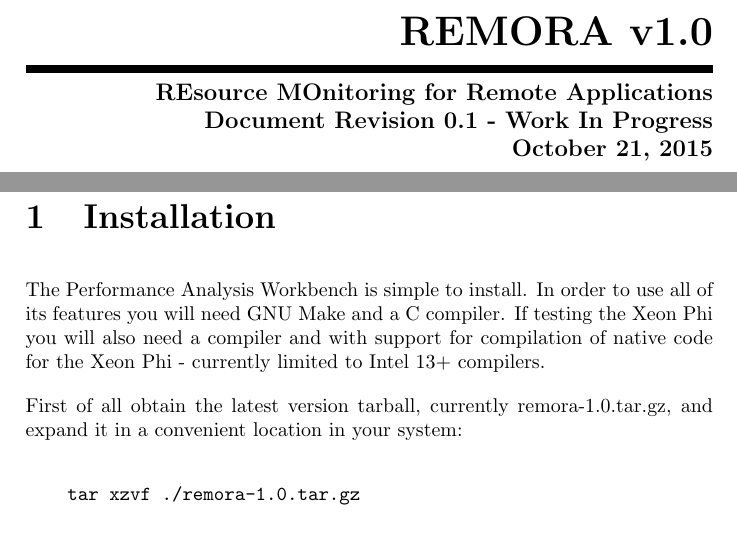
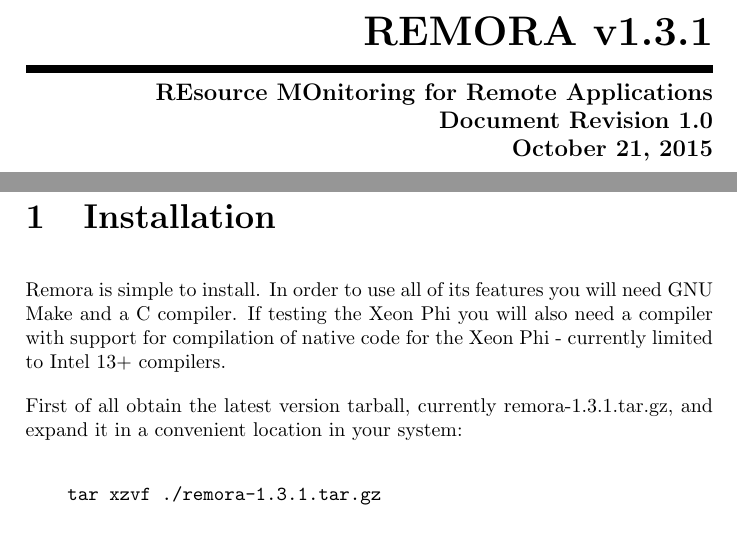
Before and after one commit to TACC/remora, a LaTeX document (docs/remora_user_guide.tex): two parts of pages 1 and 5 of 12, joined at a grey line, cut so that both start at the same text. Compiled offline with pdfLaTeX.

Commit message:
Updated docs for v1.3.1

```diff
--- a/docs/remora_user_guide.tex
+++ b/docs/remora_user_guide.tex
@@ -73,10 +73,10 @@
 \verb+ +
 \vspace{1em}
 \begin{flushright}
-\huge\bf REMORA v1.0\\
+\huge\bf REMORA v1.3.1\\
 \rule{\textwidth}{4pt}
 \large{\bf REsource MOnitoring for Remote Applications\\
-Document Revision 0.1 - Work In Progress\\
+Document Revision 1.0\\
 \today}
 \end{flushright}
 
@@ -119,12 +119,12 @@
 \tableofcontents
 
 \chapter{Installation}
-The Performance Analysis Workbench is simple to install. In order to use all of its features you will need GNU Make and a C compiler. If testing the Xeon Phi you will also need a compiler and with support for compilation of native code for the Xeon Phi - currently limited to Intel 13+ compilers.
+Remora is simple to install. In order to use all of its features you will need GNU Make and a C compiler. If testing the Xeon Phi you will also need a compiler with support for compilation of native code for the Xeon Phi - currently limited to Intel 13+ compilers.
 
-First of all obtain the latest version tarball, currently remora-1.0.tar.gz, and expand it in a convenient location in your system:
+First of all obtain the latest version tarball, currently remora-1.3.1.tar.gz, and expand it in a convenient location in your system:
 
 \begin{verbatim}
-    tar xzvf ./remora-1.0.tar.gz
+    tar xzvf ./remora-1.3.1.tar.gz
 \end{verbatim}
 
 Alternatively clone the git repository with the latest development version:
```
Also changed, not shown: docs/README.TXT, docs/remora_user_guide.pdf, docs/remora_user_guide.tex (8 more changed lines).
